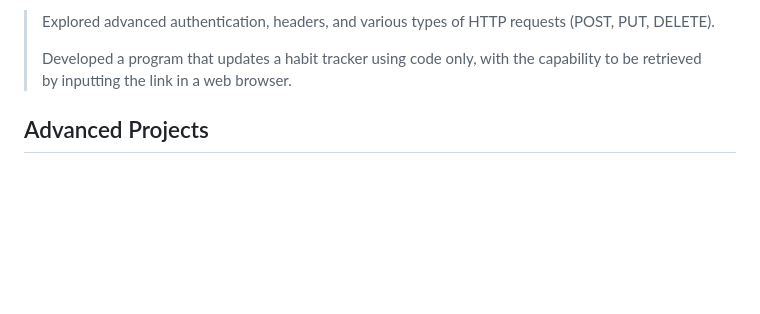
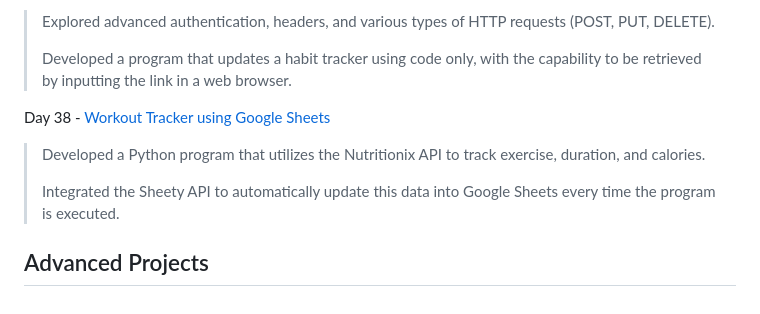
Before and after one commit to CodingAzri/Python_100DaysofCode, a Markdown page: README.md, the part around the change. GitHub-like rendering; blank space fills up the shorter version.

```diff
--- a/README.md
+++ b/README.md
@@ -121,5 +121,13 @@ Day 37 - [Habit Tracker (API-Pixela)](https://github.com/CodingAzri/Python_100Da
 >
 > Developed a program that updates a habit tracker using code only, with the capability to be retrieved by inputting the link in a web browser.
 
+Day 38 - [Workout Tracker using Google Sheets](https://github.com/CodingAzri/Python_100DaysofCode/tree/main/Day%2038%20-%20Workout%20Tracker%20using%20Google%20Sheets)
+> Developed a Python program that utilizes the Nutritionix API to track exercise, duration, and calories.
+>
+> Integrated the Sheety API to automatically update this data into Google Sheets every time the program is executed.
+
+
+
+
 
 ## Advanced Projects
```
